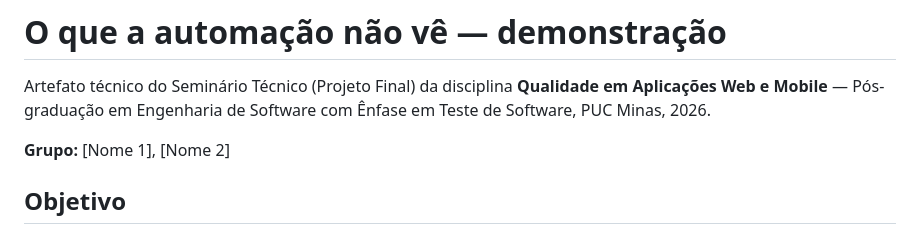
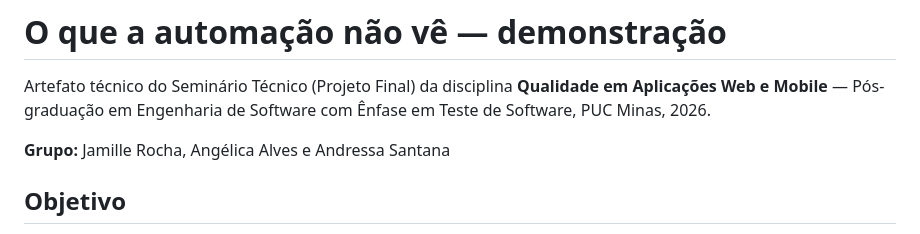
Before and after one commit to jamillerocha/demo-acessibilidade-automacao, a Markdown page: README.md, the part around the change. Drawn GitHub-style.

```diff
--- a/README.md
+++ b/README.md
@@ -2,7 +2,7 @@
 
 Artefato técnico do Seminário Técnico (Projeto Final) da disciplina **Qualidade em Aplicações Web e Mobile** — Pós-graduação em Engenharia de Software com Ênfase em Teste de Software, PUC Minas, 2026.
 
-**Grupo:** [Nome 1], [Nome 2]
+**Grupo:** Jamille Rocha, Angélica Alves e Andressa Santana
 
 ## Objetivo
 
```
